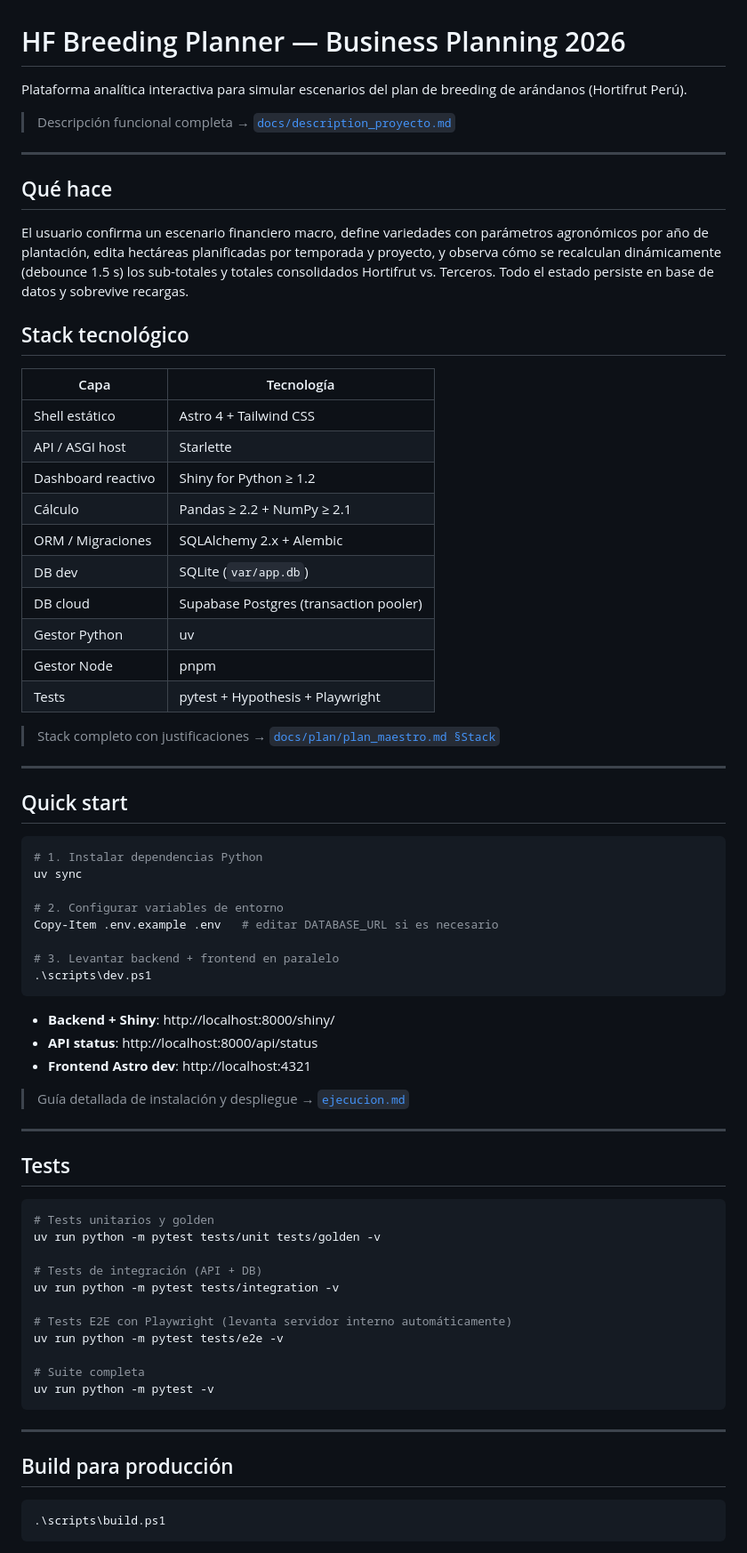
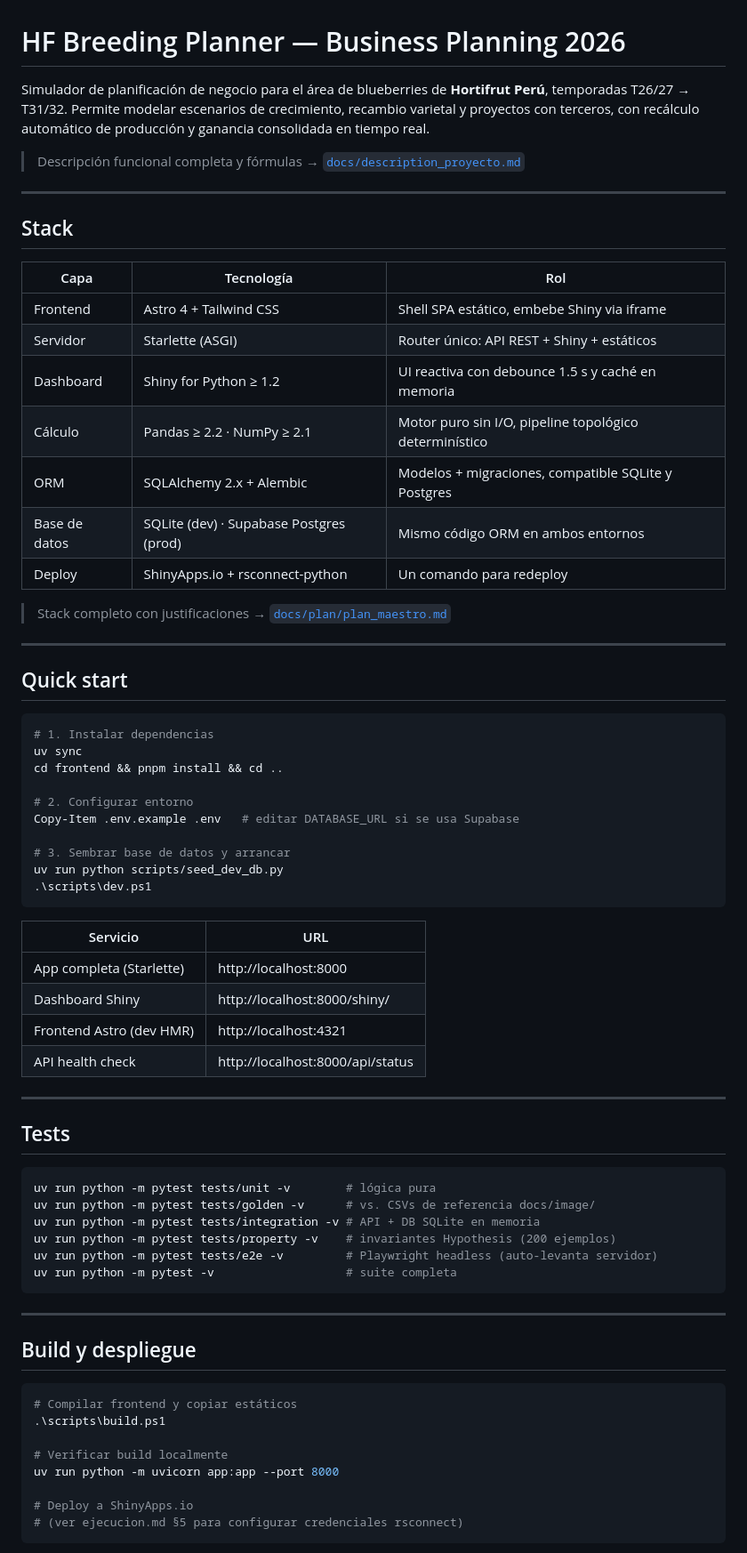
Before and after one commit to hortifrut-cloud/hf-analytics_calculadora_analitycs, a Markdown page: README.md, the part around one of its changes. Shown at 89% size. Rendered like a GitHub page.

````diff
--- a/README.md
+++ b/README.md
@@ -1,76 +1,74 @@
 # HF Breeding Planner — Business Planning 2026
 
-Plataforma analítica interactiva para simular escenarios del plan de breeding de arándanos (Hortifrut Perú).
+Simulador de planificación de negocio para el área de blueberries de **Hortifrut Perú**, temporadas T26/27 → T31/32. Permite modelar escenarios de crecimiento, recambio varietal y proyectos con terceros, con recálculo automático de producción y ganancia consolidada en tiempo real.
 
-> Descripción funcional completa → [`docs/description_proyecto.md`](docs/description_proyecto.md)
+> Descripción funcional completa y fórmulas → [`docs/description_proyecto.md`](docs/description_proyecto.md)
 
 ---
 
-## Qué hace
+## Stack
 
-El usuario confirma un escenario financiero macro, define variedades con parámetros agronómicos por año de plantación, edita hectáreas planificadas por temporada y proyecto, y observa cómo se recalculan dinámicamente (debounce 1.5 s) los sub-totales y totales consolidados Hortifrut vs. Terceros. Todo el estado persiste en base de datos y sobrevive recargas.
+| Capa | Tecnología | Rol |
+|---|---|---|
+| Frontend | Astro 4 + Tailwind CSS | Shell SPA estático, embebe Shiny via iframe |
+| Servidor | Starlette (ASGI) | Router único: API REST + Shiny + estáticos |
+| Dashboard | Shiny for Python ≥ 1.2 | UI reactiva con debounce 1.5 s y caché en memoria |
+| Cálculo | Pandas ≥ 2.2 · NumPy ≥ 2.1 | Motor puro sin I/O, pipeline topológico determinístico |
+| ORM | SQLAlchemy 2.x + Alembic | Modelos + migraciones, compatible SQLite y Postgres |
+| Base de datos | SQLite (dev) · Supabase Postgres (prod) | Mismo código ORM en ambos entornos |
+| Deploy | ShinyApps.io + rsconnect-python | Un comando para redeploy |
 
-## Stack tecnológico
-
-| Capa | Tecnología |
-|------|-----------|
-| Shell estático | Astro 4 + Tailwind CSS |
-| API / ASGI host | Starlette |
-| Dashboard reactivo | Shiny for Python ≥ 1.2 |
-| Cálculo | Pandas ≥ 2.2 + NumPy ≥ 2.1 |
-| ORM / Migraciones | SQLAlchemy 2.x + Alembic |
-| DB dev | SQLite (`var/app.db`) |
-| DB cloud | Supabase Postgres (transaction pooler) |
-| Gestor Python | uv |
-| Gestor Node | pnpm |
-| Tests | pytest + Hypothesis + Playwright |
-
-> Stack completo con justificaciones → [`docs/plan/plan_maestro.md §Stack`](docs/plan/plan_maestro.md)
+> Stack completo con justificaciones → [`docs/plan/plan_maestro.md`](docs/plan/plan_maestro.md)
 
 ---
 
 ## Quick start
 
 ```powershell
-# 1. Instalar dependencias Python
+# 1. Instalar dependencias
 uv sync
+cd frontend && pnpm install && cd ..
 
-# 2. Configurar variables de entorno
-Copy-Item .env.example .env   # editar DATABASE_URL si es necesario
+# 2. Configurar entorno
+Copy-Item .env.example .env   # editar DATABASE_URL si se usa Supabase
 
-# 3. Levantar backend + frontend en paralelo
+# 3. Sembrar base de datos y arrancar
+uv run python scripts/seed_dev_db.py
 .\scripts\dev.ps1
 ```
 
-- **Backend + Shiny**: http://localhost:8000/shiny/
-- **API status**: http://localhost:8000/api/status
-- **Frontend Astro dev**: http://localhost:4321
-
-> Guía detallada de instalación y despliegue → [`ejecucion.md`](ejecucion.md)
+| Servicio | URL |
+|---|---|
+| App completa (Starlette) | http://localhost:8000 |
+| Dashboard Shiny | http://localhost:8000/shiny/ |
+| Frontend Astro (dev HMR) | http://localhost:4321 |
+| API health check | http://localhost:8000/api/status |
 
 ---
 
 ## Tests
 
 ```powershell
-# Tests unitarios y golden
-uv run python -m pytest tests/unit tests/golden -v
-
-# Tests de integración (API + DB)
-uv run python -m pytest tests/integration -v
-
-# Tests E2E con Playwright (levanta servidor interno automáticamente)
-uv run python -m pytest tests/e2e -v
-
-# Suite completa
-uv run python -m pytest -v
+uv run python -m pytest tests/unit -v        # lógica pura
+uv run python -m pytest tests/golden -v      # vs. CSVs de referencia docs/image/
+uv run python -m pytest tests/integration -v # API + DB SQLite en memoria
+uv run python -m pytest tests/property -v    # invariantes Hypothesis (200 ejemplos)
+uv run python -m pytest tests/e2e -v         # Playwright headless (auto-levanta servidor)
+uv run python -m pytest -v                   # suite completa
 ```
 
 ---
 
-## Build para producción
+## Build y despliegue
 
 ```powershell
+# Compilar frontend y copiar estáticos
 .\scripts\build.ps1
+
+# Verificar build localmente
+uv run python -m uvicorn app:app --port 8000
+
+# Deploy a ShinyApps.io
+# (ver ejecucion.md §5 para configurar credenciales rsconnect)
 ```
 
````
Also changed, not shown: other parts of README.md (+31 -27 lines), ejecucion.md (+2 -2 lines).
